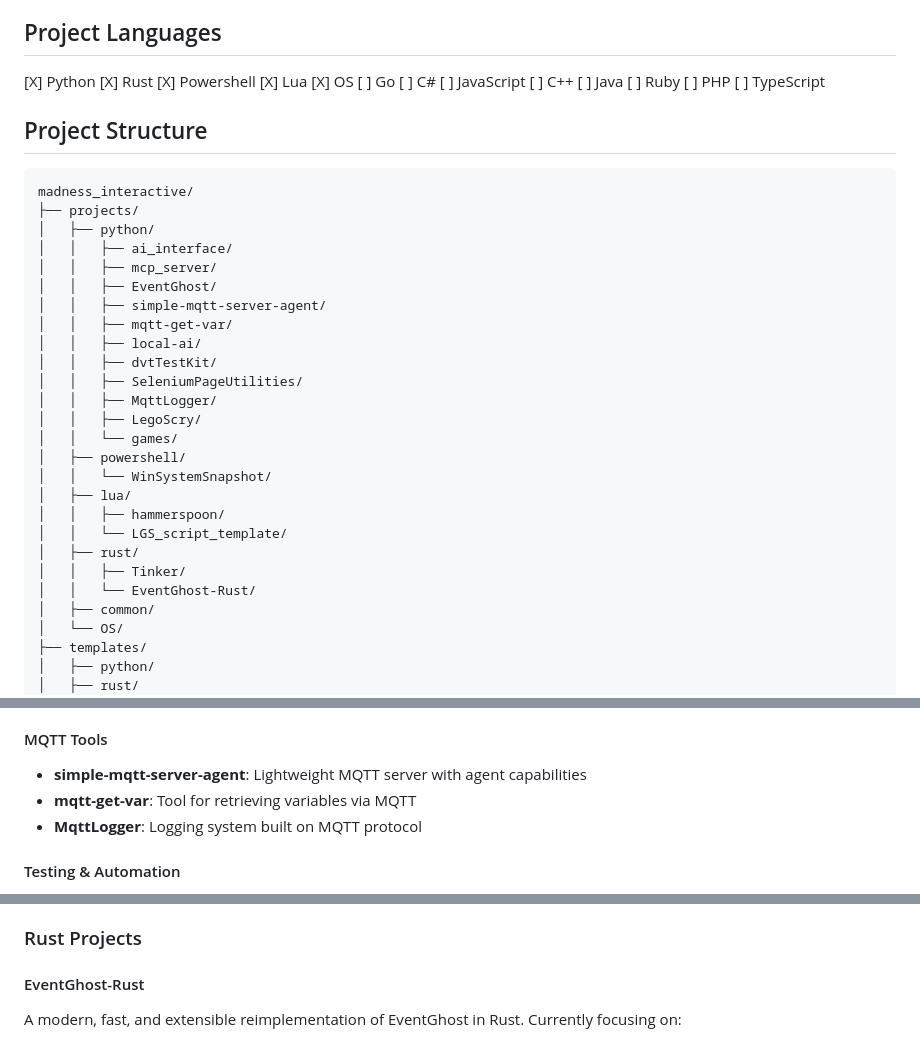
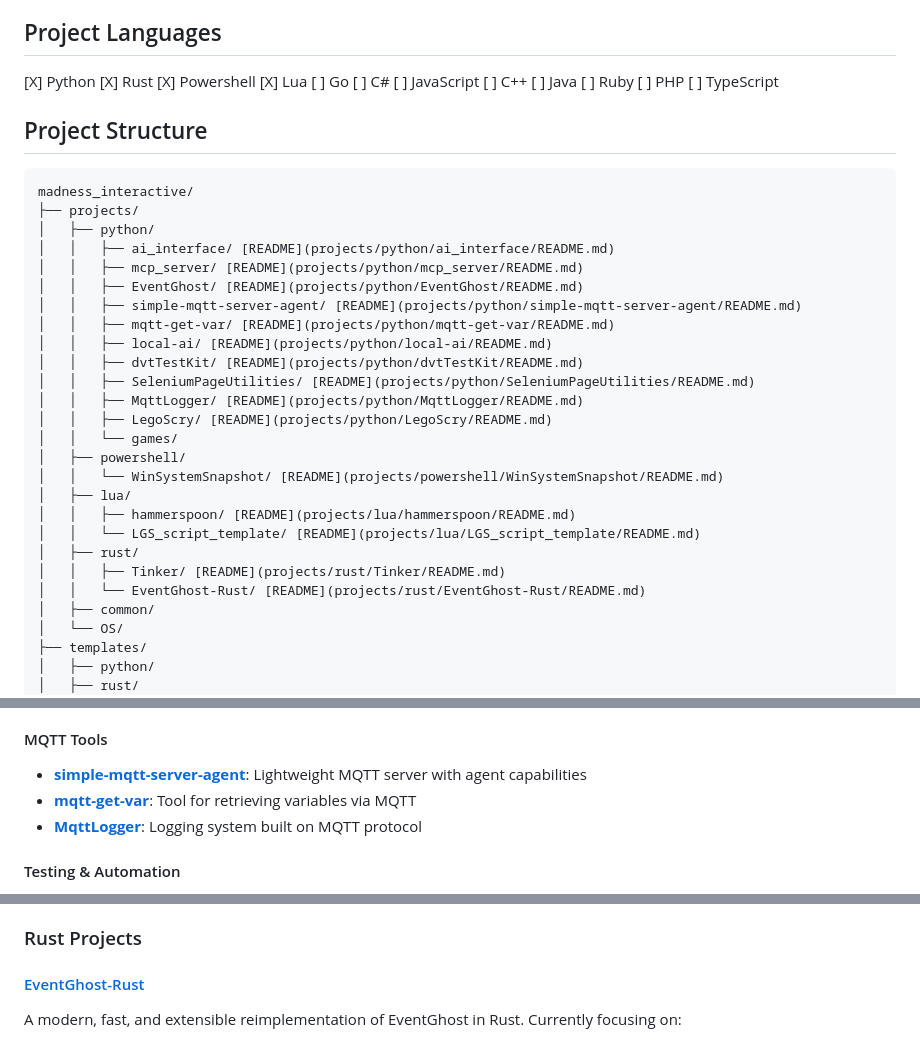
Before and after one commit to MadnessEngineering/Madness_Interactive, a Markdown page: README.md, 3 parts joined by grey strips. Drawn GitHub-style.

Commit message:
docs: Add markdown links to subproject READMEs

```diff
--- a/README.md
+++ b/README.md
@@ -52,7 +52,6 @@ Recommended Actions:
 [X] Rust
 [X] Powershell
 [X] Lua
-[X] OS
 [ ] Go
 [ ] C#
 [ ] JavaScript
@@ -69,25 +68,25 @@ Recommended Actions:
 madness_interactive/
 ├── projects/
 │   ├── python/
-│   │   ├── ai_interface/
-│   │   ├── mcp_server/
-│   │   ├── EventGhost/
-│   │   ├── simple-mqtt-server-agent/
-│   │   ├── mqtt-get-var/
-│   │   ├── local-ai/
-│   │   ├── dvtTestKit/
-│   │   ├── SeleniumPageUtilities/
-│   │   ├── MqttLogger/
-│   │   ├── LegoScry/
+│   │   ├── ai_interface/ [README](projects/python/ai_interface/README.md)
+│   │   ├── mcp_server/ [README](projects/python/mcp_server/README.md)
+│   │   ├── EventGhost/ [README](projects/python/EventGhost/README.md)
+│   │   ├── simple-mqtt-server-agent/ [README](projects/python/simple-mqtt-server-agent/README.md)
+│   │   ├── mqtt-get-var/ [README](projects/python/mqtt-get-var/README.md)
+│   │   ├── local-ai/ [README](projects/python/local-ai/README.md)
+│   │   ├── dvtTestKit/ [README](projects/python/dvtTestKit/README.md)
+│   │   ├── SeleniumPageUtilities/ [README](projects/python/SeleniumPageUtilities/README.md)
+│   │   ├── MqttLogger/ [README](projects/python/MqttLogger/README.md)
+│   │   ├── LegoScry/ [README](projects/python/LegoScry/README.md)
 │   │   └── games/
 │   ├── powershell/
-│   │   └── WinSystemSnapshot/
+│   │   └── WinSystemSnapshot/ [README](projects/powershell/WinSystemSnapshot/README.md)
 │   ├── lua/
-│   │   ├── hammerspoon/
-│   │   └── LGS_script_template/
+│   │   ├── hammerspoon/ [README](projects/lua/hammerspoon/README.md)
+│   │   └── LGS_script_template/ [README](projects/lua/LGS_script_template/README.md)
 │   ├── rust/
-│   │   ├── Tinker/
-│   │   └── EventGhost-Rust/
+│   │   ├── Tinker/ [README](projects/rust/Tinker/README.md)
+│   │   └── EventGhost-Rust/ [README](projects/rust/EventGhost-Rust/README.md)
 │   ├── common/
 │   └── OS/
 ├── templates/
@@ -119,7 +118,7 @@ A modern AI-powered control system for EventGhost:
 
 #### MQTT Tools
-- **simple-mqtt-server-agent**: Lightweight MQTT server with agent capabilities
-- **mqtt-get-var**: Tool for retrieving variables via MQTT
-- **MqttLogger**: Logging system built on MQTT protocol
+- [**simple-mqtt-server-agent**](projects/python/simple-mqtt-server-agent/README.md): Lightweight MQTT server with agent capabilities
+- [**mqtt-get-var**](projects/python/mqtt-get-var/README.md): Tool for retrieving variables via MQTT
+- [**MqttLogger**](projects/python/MqttLogger/README.md): Logging system built on MQTT protocol
 
 #### Testing & Automation
@@ -130,7 +129,7 @@ A modern AI-powered control system for EventGhost:
 
 ### Rust Projects
 
-#### EventGhost-Rust
+#### [EventGhost-Rust](projects/rust/EventGhost-Rust/README.md)
 A modern, fast, and extensible reimplementation of EventGhost in Rust. Currently focusing on:
 - Robust plugin system architecture
 - Win32 API integration
```
Also changed, not shown: other parts of README.md (+11 -11 lines).
